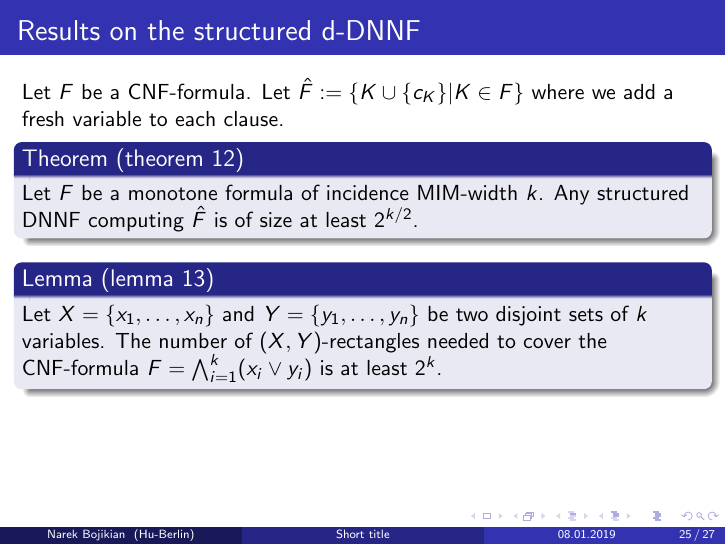
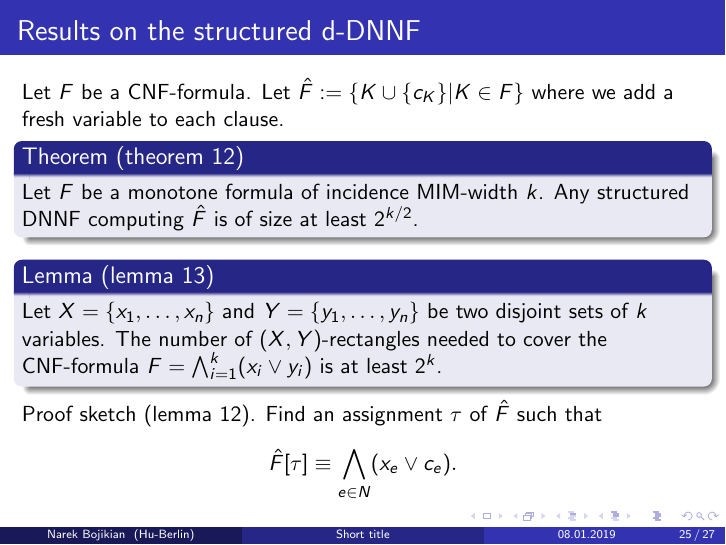
Before and after one commit to narekb95/counting-sat-and-knowledge-compilation, LaTeX slides (bojikian-counting-sat.tex, which reads files/theory-method.tex): page 97 of 99. Compiled offline with pdfLaTeX.

Commit message:
updated last

```diff
--- a/files/theory-method.tex
+++ b/files/theory-method.tex
@@ -108,4 +108,6 @@
 	\begin{block}{Lemma (lemma 13)}
 		Let $X = \{x_1, \dots, x_n\}$ and $Y = \{y_1, \dots, y_n\}$ be two disjoint sets of $k$ variables. The number of $(X, Y)$-rectangles needed to cover the CNF-formula $F = \bigwedge^k_{i=1} (x_i\lor y_i)$ is at least $2^k$.
 	\end{block}
+
+	Proof sketch (lemma 12). Find an assignment $\tau$ of $\hat{F}$ such that $$\hat{F}[\tau] \equiv \bigwedge_{e \in N}(x_e \lor c_e).$$
 \end{frame}
```
